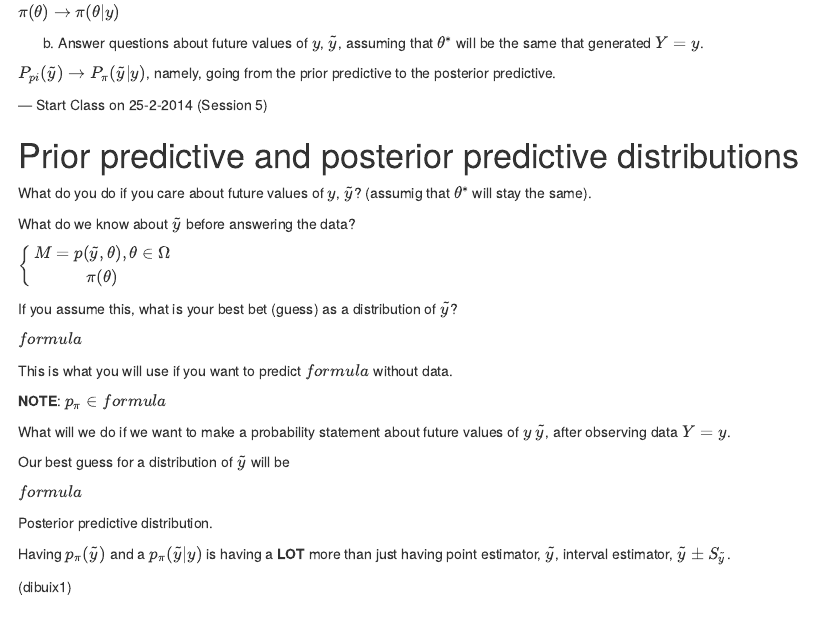
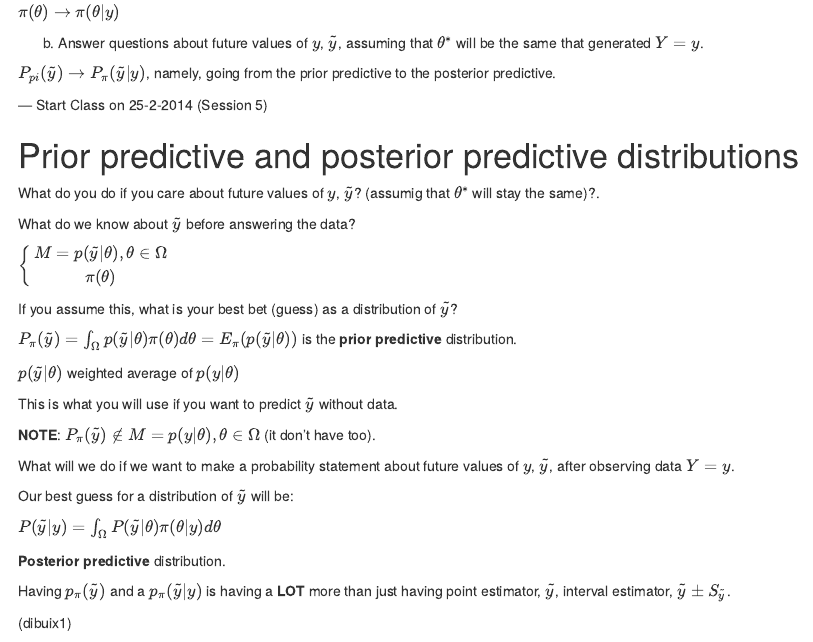
Before and after one commit to LluisRamon/Bayesian-Analysis, an R Markdown document (Chapter 1.Rmd): the page in a window 1100 px wide, from 14650 px down. Rendered offline with R 4.5, knitr and Pandoc, with nearby package versions.

Commit message:
Add some formulas session 5

```diff
--- a/Chapter 1.Rmd
+++ b/Chapter 1.Rmd
@@ -544,30 +544,31 @@ $P_{pi}(\tilde{y}) \rightarrow P_{\pi}(\tilde{y}|y)$, namely, going from the pri
 
 --- Start Class on 25-2-2014 (Session 5)
 
-
 # Prior predictive and posterior predictive distributions
 
-What do you do if you care about future values of $y$, $\tilde y$? (assumig that $\theta^*$ will stay the same).
+What do you do if you care about future values of $y$, $\tilde y$? (assumig that $\theta^*$ will stay the same)?.
 
 What do we know about $\tilde y$ before answering the data?
 
-$\left\{\begin{matrix} M = {p(\tilde y , \theta), \theta \in \Omega} \\ \pi(\theta) \end{matrix}\right.$
+$\left\{\begin{matrix} M = {p(\tilde y | \theta), \theta \in \Omega} \\ \pi(\theta) \end{matrix}\right.$
 
 If you assume this, what is your best bet (guess) as a distribution of $\tilde y$?
 
-$formula$
+$P_{\pi}(\tilde y) = \int_{\Omega}{p(\tilde y | \theta)\pi(\theta) d\theta} = E_{\pi}(p(\tilde y | \theta))$ is the __prior predictive__ distribution.
 
-This is what you will use if you want to predict $formula$ without data.
+$p(\tilde y | \theta)$ weighted average of $p(y | \theta)$
 
-__NOTE__: $p_{\pi} \in formula$
+This is what you will use if you want to predict $\tilde y$ without data.
 
-What will we do if we want to make a probability statement about future values of $y$ $\tilde y$, after observing data $Y = y$.
+__NOTE__: $P_{\pi}(\tilde y) \notin M = {p(y | \theta), \theta \in \Omega}$ (it don't have too).
 
-Our best guess for a distribution of $\tilde y$ will be
+What will we do if we want to make a probability statement about future values of $y$, $\tilde y$, after observing data $Y = y$.
 
-$formula$
+Our best guess for a distribution of $\tilde y$ will be:
 
-Posterior predictive distribution.
+$P(\tilde y | y) = \int_{\Omega}{P(\tilde y | \theta)\pi(\theta | y) d\theta}$
+
+__Posterior predictive__ distribution.
 
 Having $p_{\pi}(\tilde y)$ and a $p_{\pi}(\tilde y| y)$ is having a __LOT__ more than just having point estimator, $\tilde y$, interval estimator, $\tilde y \pm S_{\tilde y}$.
 
```
